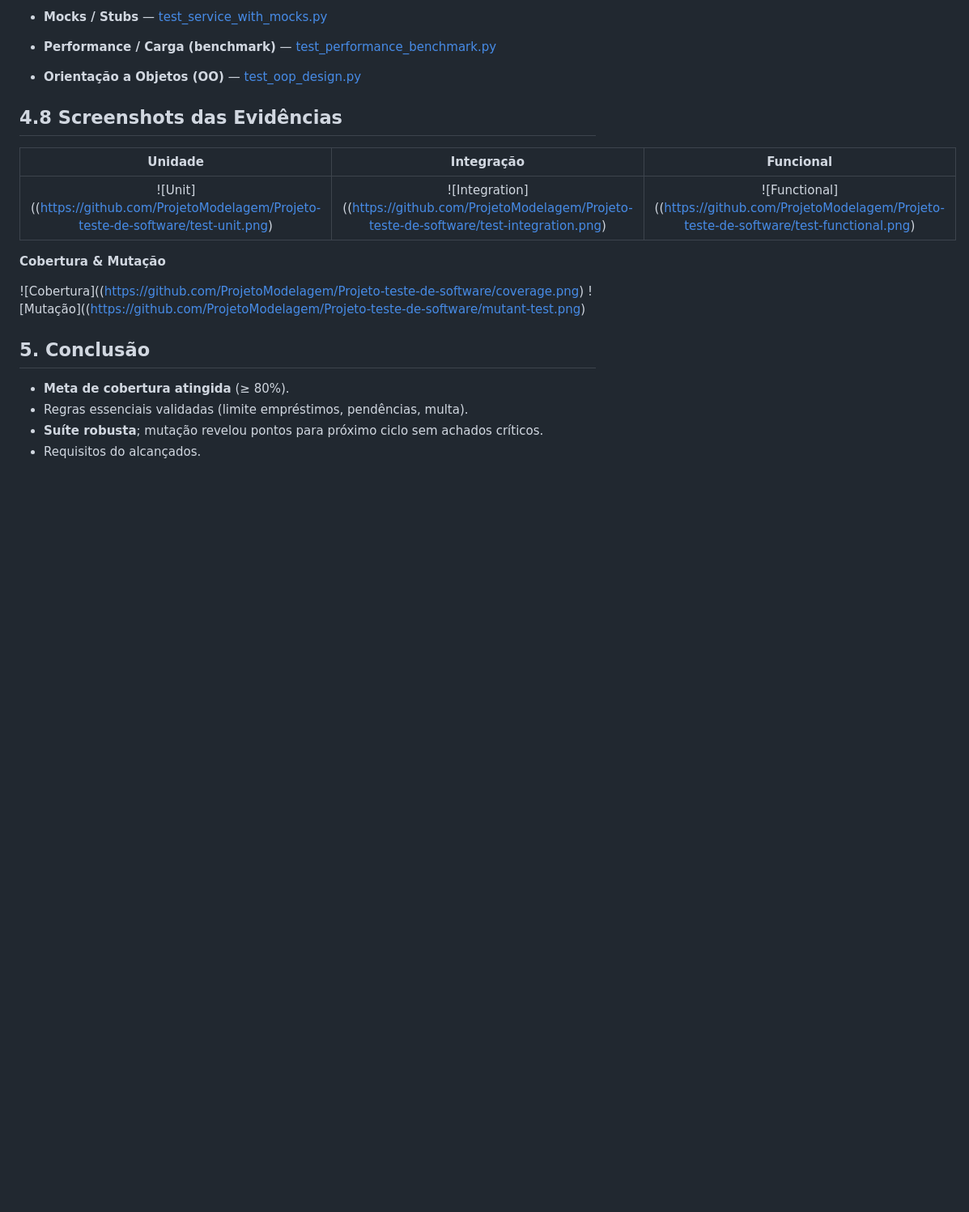
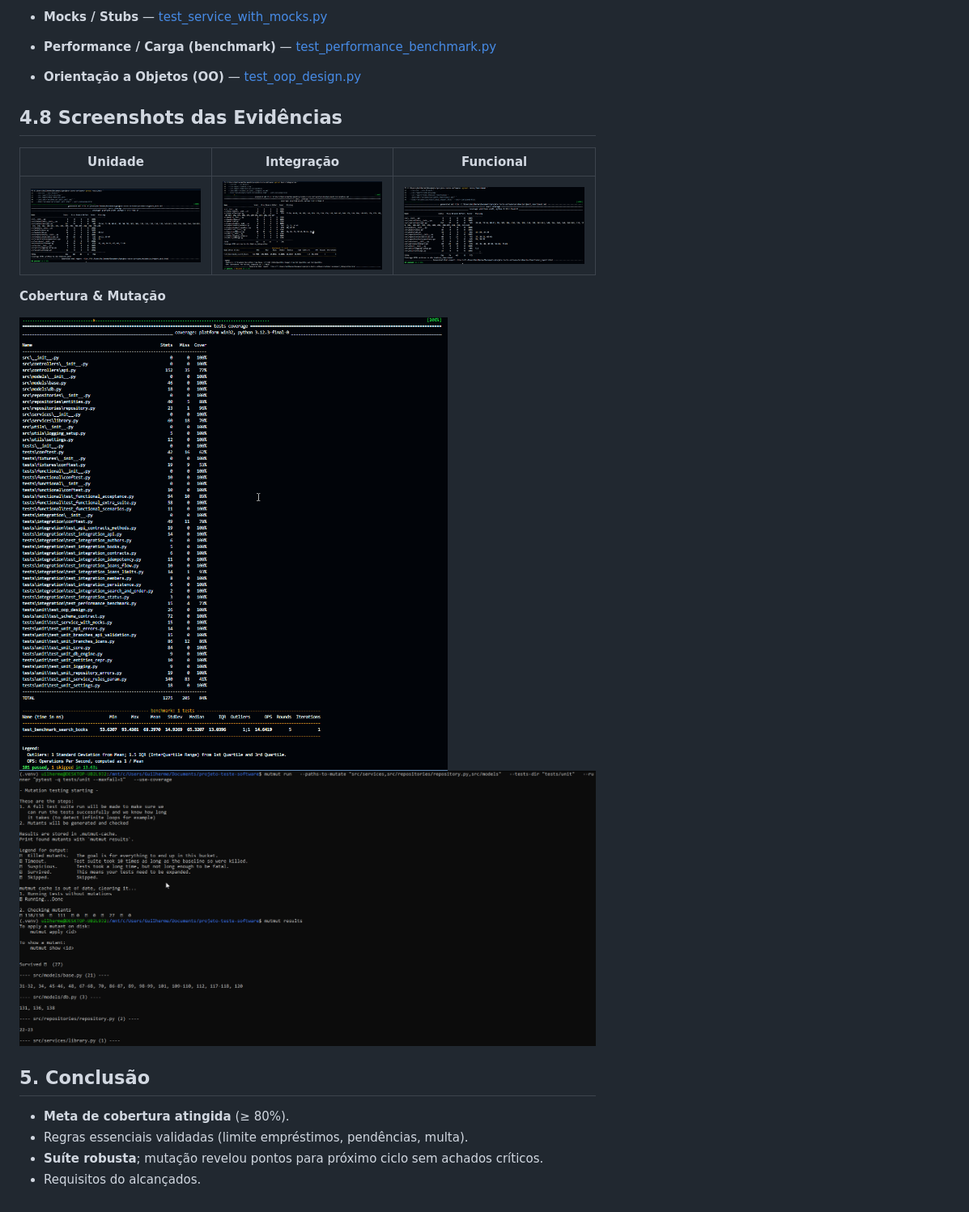
Before and after one commit to ProjetoModelagem/Projeto-teste-de-software, a Markdown page: docs/relatorio_testes.md, the part around the change. Shown at 81% size. Rendered like a GitHub page; blank space fills up the shorter version.

```diff
--- a/docs/relatorio_testes.md
+++ b/docs/relatorio_testes.md
@@ -69,15 +69,15 @@
 - **Orientação a Objetos (OO)** — [test_oop_design.py](https://github.com/ProjetoModelagem/Projeto-teste-de-software/blob/main/tests/unit/test_oop_design.py)
 
 ## 4.8 Screenshots das Evidências
+
 | Unidade | Integração | Funcional |
 |:--:|:--:|:--:|
-| ![Unit]((https://github.com/ProjetoModelagem/Projeto-teste-de-software/test-unit.png) | ![Integration]((https://github.com/ProjetoModelagem/Projeto-teste-de-software/test-integration.png) | ![Functional]((https://github.com/ProjetoModelagem/Projeto-teste-de-software/test-functional.png) |
+| ![Unit](../test-unit.png) | ![Integration](../test-integration.png) | ![Functional](../test-functional.png) |
 
 **Cobertura & Mutação**
 
-![Cobertura]((https://github.com/ProjetoModelagem/Projeto-teste-de-software/coverage.png)
-![Mutação]((https://github.com/ProjetoModelagem/Projeto-teste-de-software/mutant-test.png)
-
+![Cobertura](../coverage.png)
+![Mutação](../mutant-test.png)
 
 ## 5. Conclusão
 - **Meta de cobertura atingida** (≥ 80%).
```
